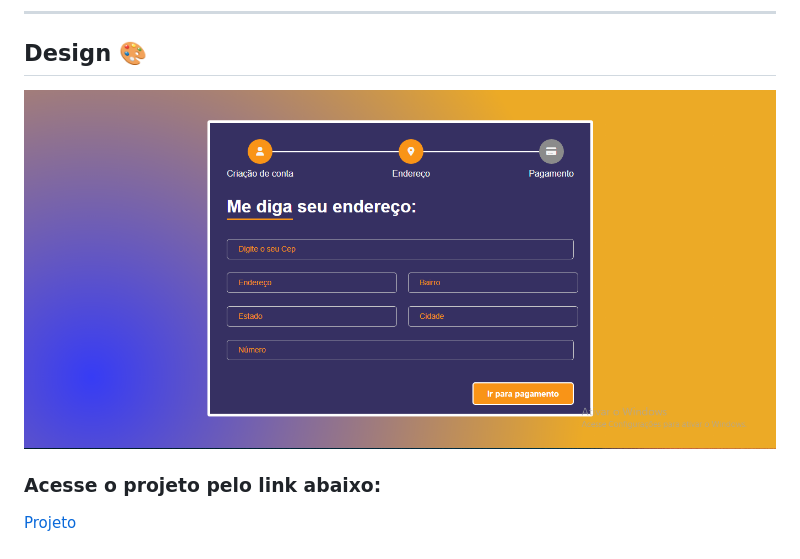
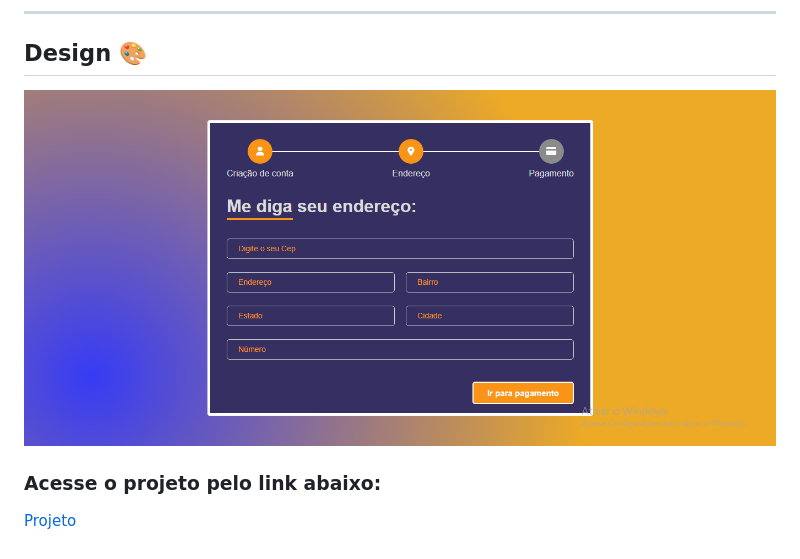
Before and after one commit to Gabriell0610/API-Cep, a Markdown page: readme.md, the part around the change. Rendered like a GitHub page; pictures changed too: image-1.png (added), image.png (deleted).

```diff
--- a/readme.md
+++ b/readme.md
@@ -9,7 +9,7 @@ Projeto feito para estudo de Funções assíncronas, fetch, API, Javascript, Htm
 <hr>
 
 ## Design 🎨
-![Alt text](image.png)
+![Alt text](image-1.png)
 
 ### Acesse o projeto pelo link abaixo:
 
```
